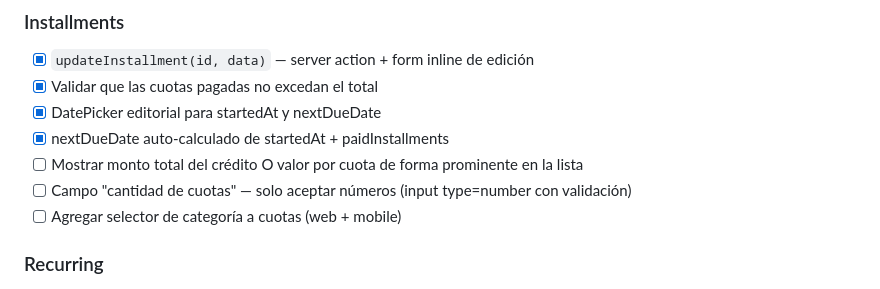
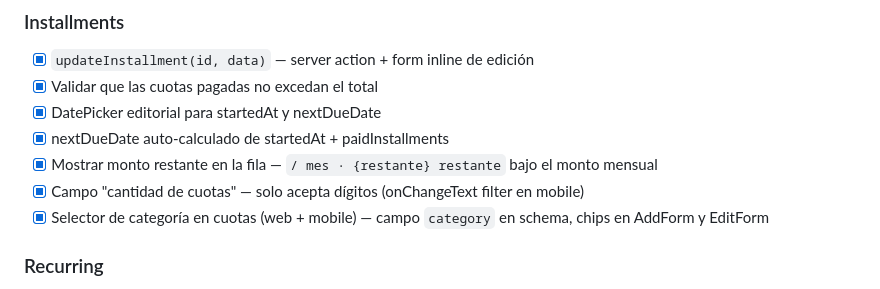
Before and after one commit to CarrioliDante/gastar, a Markdown page: apps/web/TODO.md, the part around the change. Rendered like a GitHub page.

```diff
--- a/apps/web/TODO.md
+++ b/apps/web/TODO.md
@@ -22,9 +22,9 @@
 - [x] Validar que las cuotas pagadas no excedan el total
 - [x] DatePicker editorial para startedAt y nextDueDate
 - [x] nextDueDate auto-calculado de startedAt + paidInstallments
-- [ ] Mostrar monto total del crédito O valor por cuota de forma prominente en la lista
-- [ ] Campo "cantidad de cuotas" — solo aceptar números (input type=number con validación)
-- [ ] Agregar selector de categoría a cuotas (web + mobile)
+- [x] Mostrar monto restante en la fila — `/ mes · {restante} restante` bajo el monto mensual
+- [x] Campo "cantidad de cuotas" — solo acepta dígitos (onChangeText filter en mobile)
+- [x] Selector de categoría en cuotas (web + mobile) — campo `category` en schema, chips en AddForm y EditForm
 
 ### Recurring
 - [x] `toggleRecurringPause(id)` — server action que escribe `pausedAt`
```
Also changed, not shown: TODO.md (+23 -7 lines), apps/mobile/todo.md (+13 -13 lines).
